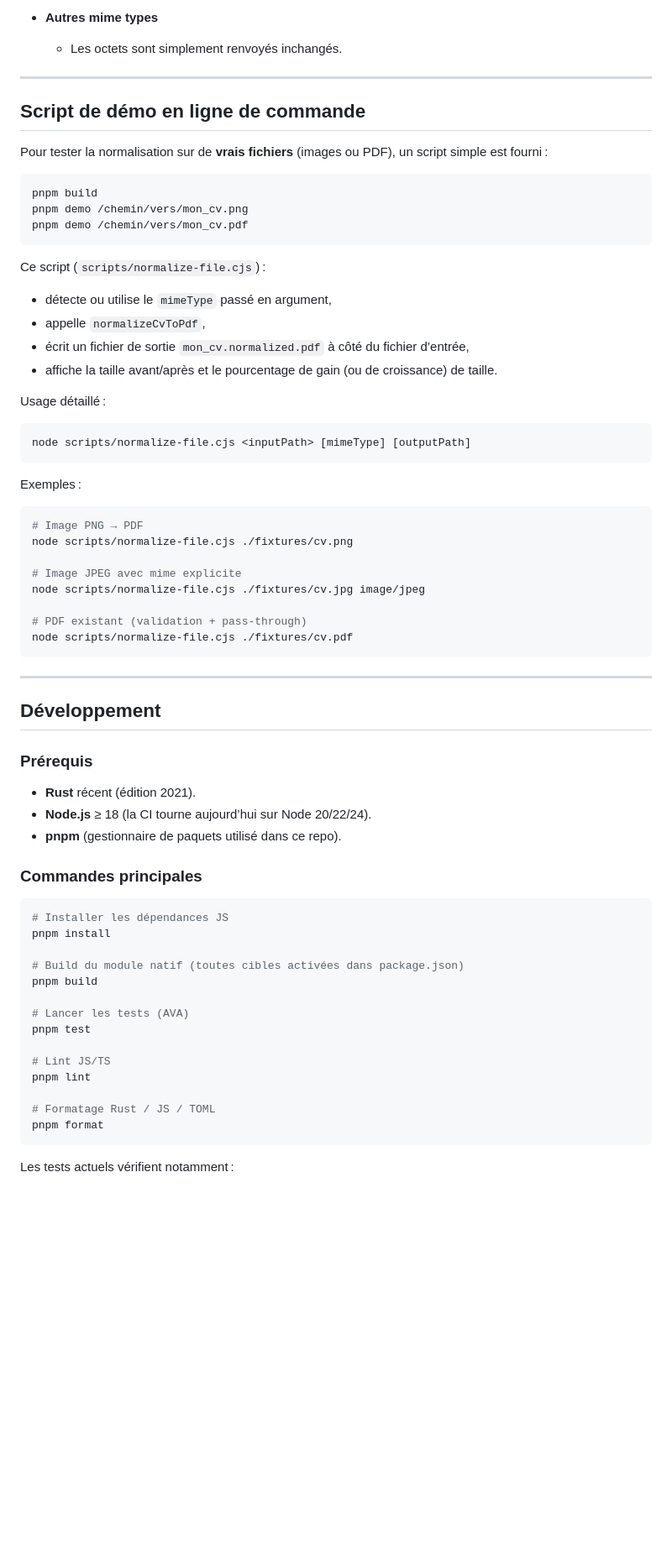
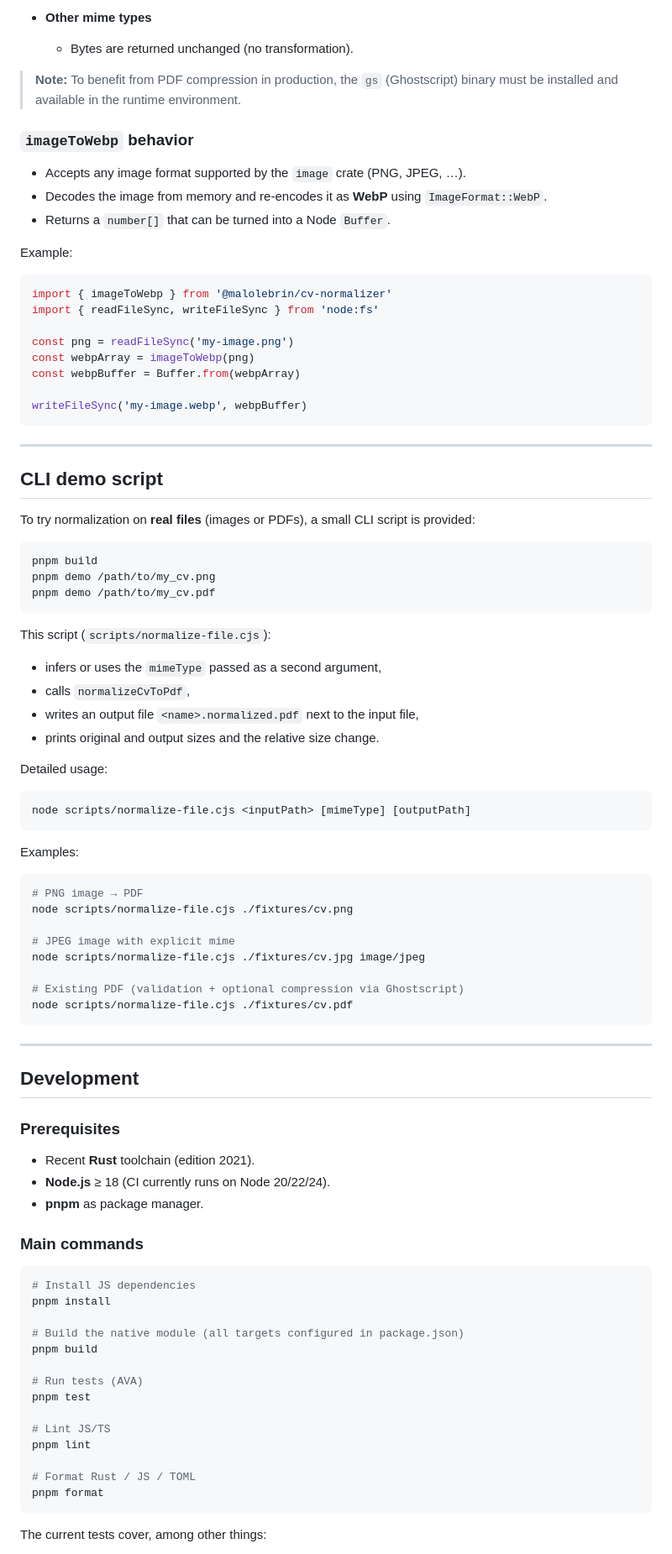
Before and after one commit to MaloLebrin/cv-normalizer, a Markdown page: README.md, the part around the change printed below. Shown: that part at 84% size. GitHub-like rendering; blank space fills up the shorter version.

````diff
--- a/README.md
+++ b/README.md
@@ -68,73 +76,94 @@ const pdfBuffer = Buffer.from(out)
 
-- **Autres mime types**
-  - Les octets sont simplement renvoyés inchangés.
+- **Other mime types**
+  - Bytes are returned unchanged (no transformation).
+
+> **Note:** To benefit from PDF compression in production, the `gs` (Ghostscript) binary must be installed and available in the runtime environment.
+
+### `imageToWebp` behavior
+
+- Accepts any image format supported by the `image` crate (PNG, JPEG, …).
+- Decodes the image from memory and re-encodes it as **WebP** using `ImageFormat::WebP`.
+- Returns a `number[]` that can be turned into a Node `Buffer`.
+
+Example:
+
+```ts
+import { imageToWebp } from '@malolebrin/cv-normalizer'
+import { readFileSync, writeFileSync } from 'node:fs'
+
+const png = readFileSync('my-image.png')
+const webpArray = imageToWebp(png)
+const webpBuffer = Buffer.from(webpArray)
+
+writeFileSync('my-image.webp', webpBuffer)
+```
 
 ---
 
-## Script de démo en ligne de commande
+## CLI demo script
 
-Pour tester la normalisation sur de **vrais fichiers** (images ou PDF), un script simple est fourni :
+To try normalization on **real files** (images or PDFs), a small CLI script is provided:
 
 ```bash
 pnpm build
-pnpm demo /chemin/vers/mon_cv.png
-pnpm demo /chemin/vers/mon_cv.pdf
+pnpm demo /path/to/my_cv.png
+pnpm demo /path/to/my_cv.pdf
 ```
 
-Ce script (`scripts/normalize-file.cjs`) :
+This script (`scripts/normalize-file.cjs`):
 
-- détecte ou utilise le `mimeType` passé en argument,
-- appelle `normalizeCvToPdf`,
-- écrit un fichier de sortie `mon_cv.normalized.pdf` à côté du fichier d’entrée,
-- affiche la taille avant/après et le pourcentage de gain (ou de croissance) de taille.
+- infers or uses the `mimeType` passed as a second argument,
+- calls `normalizeCvToPdf`,
+- writes an output file `<name>.normalized.pdf` next to the input file,
+- prints original and output sizes and the relative size change.
 
-Usage détaillé :
+Detailed usage:
 
 ```bash
 node scripts/normalize-file.cjs <inputPath> [mimeType] [outputPath]
 ```
 
-Exemples :
+Examples:
 
 ```bash
-# Image PNG → PDF
+# PNG image → PDF
 node scripts/normalize-file.cjs ./fixtures/cv.png
 
-# Image JPEG avec mime explicite
+# JPEG image with explicit mime
 node scripts/normalize-file.cjs ./fixtures/cv.jpg image/jpeg
 
-# PDF existant (validation + pass-through)
+# Existing PDF (validation + optional compression via Ghostscript)
 node scripts/normalize-file.cjs ./fixtures/cv.pdf
 ```
 
 ---
 
-## Développement
+## Development
 
-### Prérequis
+### Prerequisites
 
-- **Rust** récent (édition 2021).
-- **Node.js** ≥ 18 (la CI tourne aujourd’hui sur Node 20/22/24).
-- **pnpm** (gestionnaire de paquets utilisé dans ce repo).
+- Recent **Rust** toolchain (edition 2021).
+- **Node.js** ≥ 18 (CI currently runs on Node 20/22/24).
+- **pnpm** as package manager.
 
-### Commandes principales
+### Main commands
 
 ```bash
-# Installer les dépendances JS
+# Install JS dependencies
 pnpm install
 
-# Build du module natif (toutes cibles activées dans package.json)
+# Build the native module (all targets configured in package.json)
 pnpm build
 
-# Lancer les tests (AVA)
+# Run tests (AVA)
 pnpm test
 
 # Lint JS/TS
 pnpm lint
 
-# Formatage Rust / JS / TOML
+# Format Rust / JS / TOML
 pnpm format
 ```
 
-Les tests actuels vérifient notamment :
+The current tests cover, among other things:
 
````
Also changed, not shown: other parts of README.md (+47 -36 lines).
